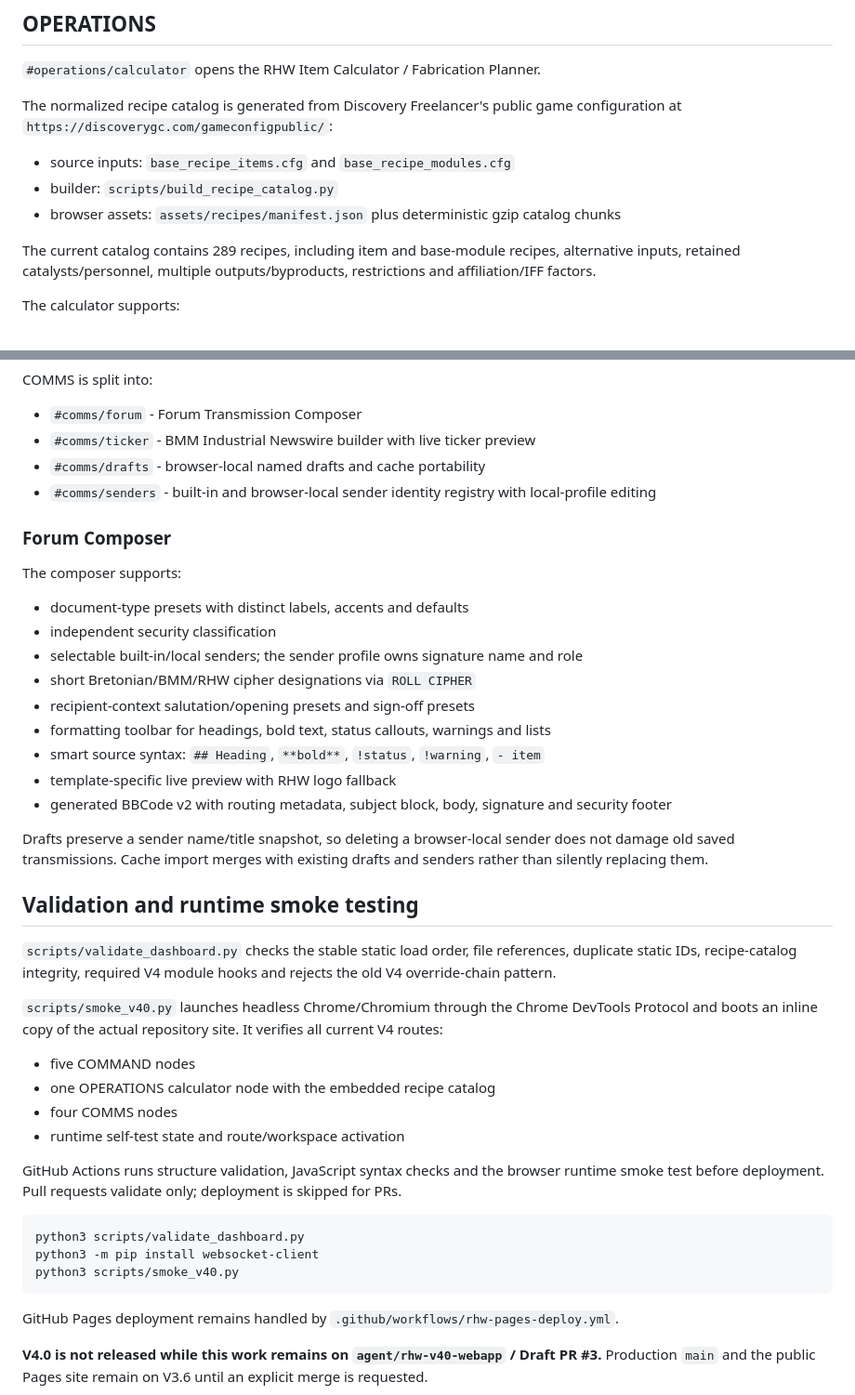
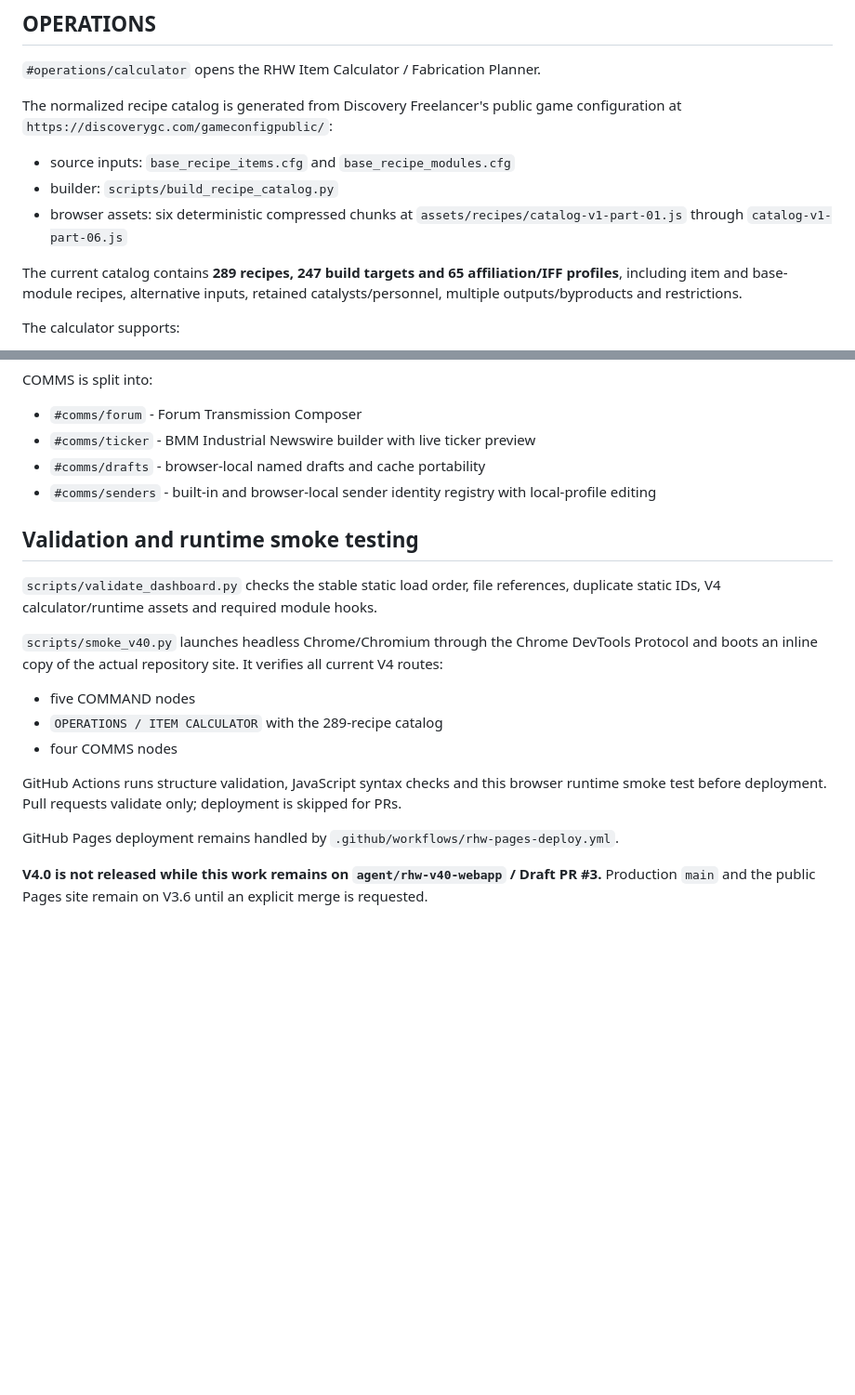
Before and after one commit to rhw-0/RHW, a Markdown page: README.md, 2 parts joined by grey strips. Shown at 93% size. Rendered like a GitHub page; blank space fills up the shorter version.

Commit message:
Correct V4 recipe catalog documentation

````diff
--- a/README.md
+++ b/README.md
@@ -47,9 +47,9 @@ The normalized recipe catalog is generated from Discovery Freelancer's public ga
 
 - source inputs: `base_recipe_items.cfg` and `base_recipe_modules.cfg`
 - builder: `scripts/build_recipe_catalog.py`
-- browser assets: `assets/recipes/manifest.json` plus deterministic gzip catalog chunks
+- browser assets: six deterministic compressed chunks at `assets/recipes/catalog-v1-part-01.js` through `catalog-v1-part-06.js`
 
-The current catalog contains 289 recipes, including item and base-module recipes, alternative inputs, retained catalysts/personnel, multiple outputs/byproducts, restrictions and affiliation/IFF factors.
+The current catalog contains **289 recipes, 247 build targets and 65 affiliation/IFF profiles**, including item and base-module recipes, alternative inputs, retained catalysts/personnel, multiple outputs/byproducts and restrictions.
 
 The calculator supports:
 
@@ -85,40 +85,17 @@ COMMS is split into:
 - `#comms/drafts` - browser-local named drafts and cache portability
 - `#comms/senders` - built-in and browser-local sender identity registry with local-profile editing
 
-### Forum Composer
-
-The composer supports:
-
-- document-type presets with distinct labels, accents and defaults
-- independent security classification
-- selectable built-in/local senders; the sender profile owns signature name and role
-- short Bretonian/BMM/RHW cipher designations via `ROLL CIPHER`
-- recipient-context salutation/opening presets and sign-off presets
-- formatting toolbar for headings, bold text, status callouts, warnings and lists
-- smart source syntax: `## Heading`, `**bold**`, `!status`, `!warning`, `- item`
-- template-specific live preview with RHW logo fallback
-- generated BBCode v2 with routing metadata, subject block, body, signature and security footer
-
-Drafts preserve a sender name/title snapshot, so deleting a browser-local sender does not damage old saved transmissions. Cache import merges with existing drafts and senders rather than silently replacing them.
-
 ## Validation and runtime smoke testing
 
-`scripts/validate_dashboard.py` checks the stable static load order, file references, duplicate static IDs, recipe-catalog integrity, required V4 module hooks and rejects the old V4 override-chain pattern.
+`scripts/validate_dashboard.py` checks the stable static load order, file references, duplicate static IDs, V4 calculator/runtime assets and required module hooks.
 
 `scripts/smoke_v40.py` launches headless Chrome/Chromium through the Chrome DevTools Protocol and boots an inline copy of the actual repository site. It verifies all current V4 routes:
 
 - five COMMAND nodes
-- one OPERATIONS calculator node with the embedded recipe catalog
+- `OPERATIONS / ITEM CALCULATOR` with the 289-recipe catalog
 - four COMMS nodes
-- runtime self-test state and route/workspace activation
 
-GitHub Actions runs structure validation, JavaScript syntax checks and the browser runtime smoke test before deployment. Pull requests validate only; deployment is skipped for PRs.
-
-```bash
-python3 scripts/validate_dashboard.py
-python3 -m pip install websocket-client
-python3 scripts/smoke_v40.py
-```
+GitHub Actions runs structure validation, JavaScript syntax checks and this browser runtime smoke test before deployment. Pull requests validate only; deployment is skipped for PRs.
 
 GitHub Pages deployment remains handled by `.github/workflows/rhw-pages-deploy.yml`.
 
````
